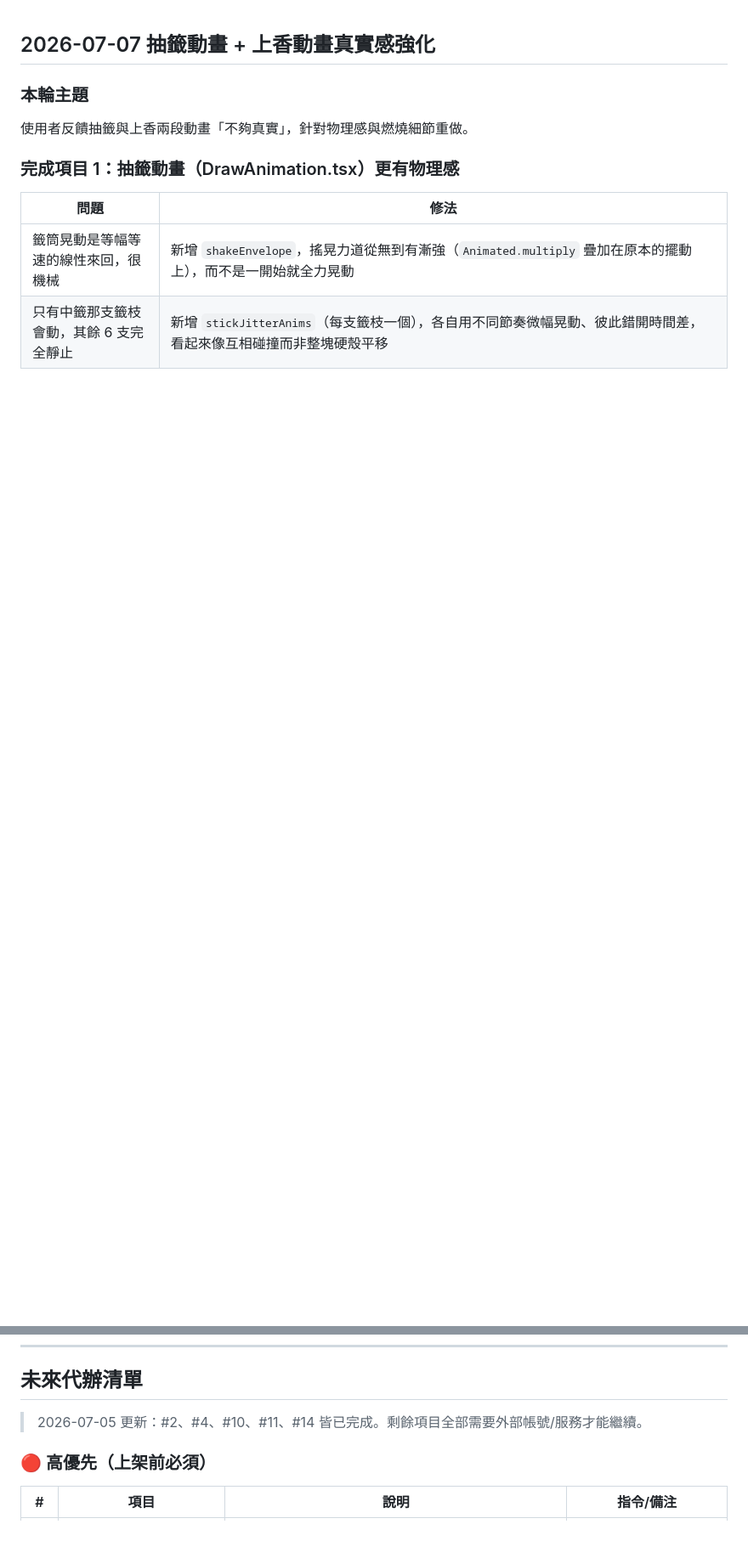
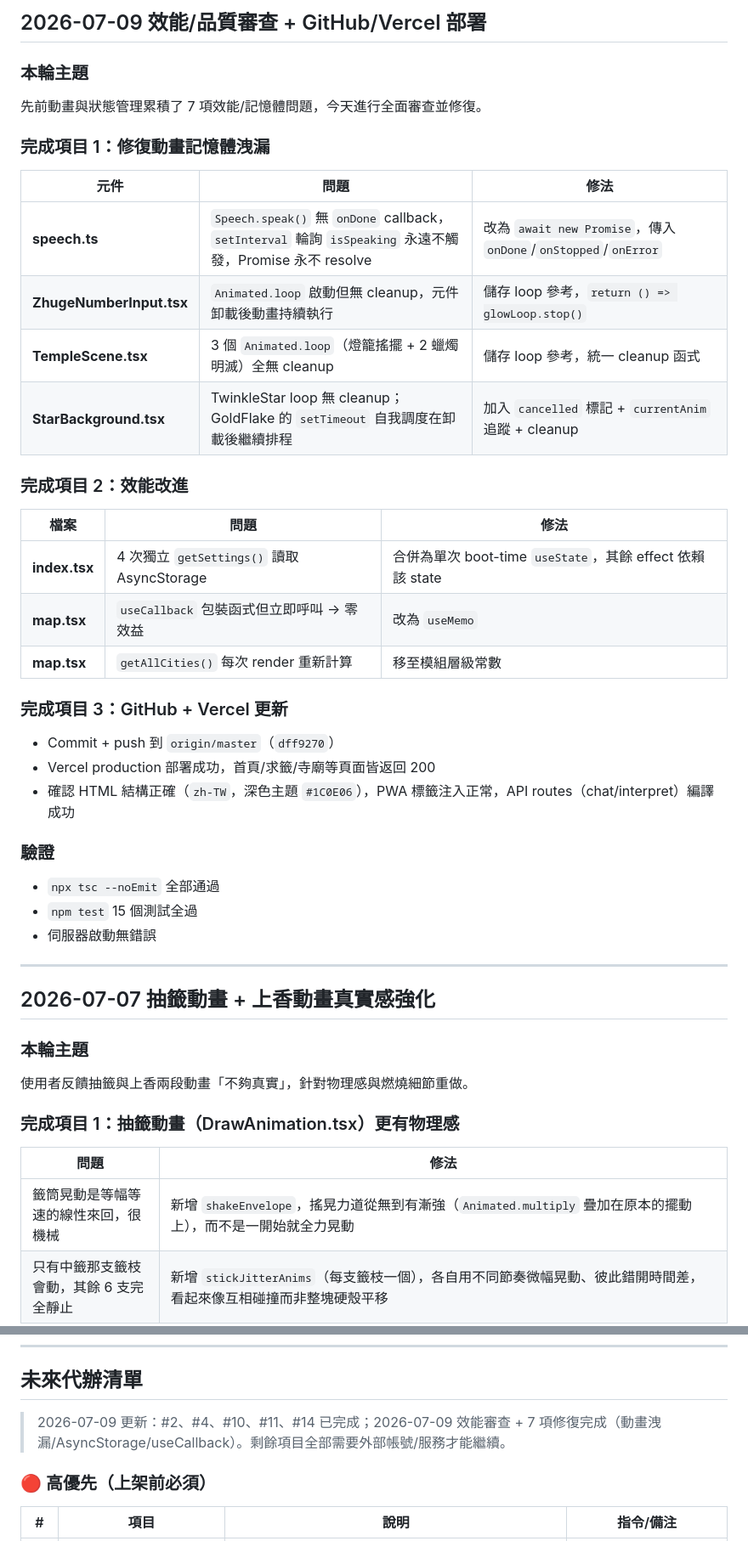
Before and after one commit to MAGICSMALLBEAR/shenming-divination, a Markdown page: WORKLOG.md, 2 parts joined by grey strips. Shown at 85% size. GitHub-like rendering; blank space fills up the shorter version.

Commit message:
@ docs: 補 2026-07-09 效能審查工作日誌與代辦更新
Co-Authored-By: Claude Sonnet 5 <noreply@anthropic.com>
@

```diff
--- a/WORKLOG.md
+++ b/WORKLOG.md
@@ -1,3 +1,35 @@
+## 2026-07-09 效能/品質審查 + GitHub/Vercel 部署
+
+### 本輪主題
+先前動畫與狀態管理累積了 7 項效能/記憶體問題，今天進行全面審查並修復。
+
+### 完成項目 1：修復動畫記憶體洩漏
+| 元件 | 問題 | 修法 |
+|------|------|------|
+| **speech.ts** | `Speech.speak()` 無 `onDone` callback，`setInterval` 輪詢 `isSpeaking` 永遠不觸發，Promise 永不 resolve | 改為 `await new Promise`，傳入 `onDone`/`onStopped`/`onError` |
+| **ZhugeNumberInput.tsx** | `Animated.loop` 啟動但無 cleanup，元件卸載後動畫持續執行 | 儲存 loop 參考，`return () => glowLoop.stop()` |
+| **TempleScene.tsx** | 3 個 `Animated.loop`（燈籠搖擺 + 2 蠟燭明滅）全無 cleanup | 儲存 loop 參考，統一 cleanup 函式 |
+| **StarBackground.tsx** | TwinkleStar loop 無 cleanup；GoldFlake 的 `setTimeout` 自我調度在卸載後繼續排程 | 加入 `cancelled` 標記 + `currentAnim` 追蹤 + cleanup |
+
+### 完成項目 2：效能改進
+| 檔案 | 問題 | 修法 |
+|------|------|------|
+| **index.tsx** | 4 次獨立 `getSettings()` 讀取 AsyncStorage | 合併為單次 boot-time `useState`，其餘 effect 依賴該 state |
+| **map.tsx** | `useCallback` 包裝函式但立即呼叫 → 零效益 | 改為 `useMemo` |
+| **map.tsx** | `getAllCities()` 每次 render 重新計算 | 移至模組層級常數 |
+
+### 完成項目 3：GitHub + Vercel 更新
+- Commit + push 到 `origin/master`（`dff9270`）
+- Vercel production 部署成功，首頁/求籤/寺廟等頁面皆返回 200
+- 確認 HTML 結構正確（`zh-TW`，深色主題 `#1C0E06`），PWA 標籤注入正常，API routes（chat/interpret）編譯成功
+
+### 驗證
+- `npx tsc --noEmit` 全部通過
+- `npm test` 15 個測試全過
+- 伺服器啟動無錯誤
+
+---
+
 ## 2026-07-07 抽籤動畫 + 上香動畫真實感強化
 
 ### 本輪主題
@@ -263,7 +295,7 @@ Firebase 接入、IAP 真實付款、Fly.io 後端部署、Crash reporting/Analy
 
 ## 未來代辦清單
 
-> 2026-07-05 更新：#2、#4、#10、#11、#14 皆已完成。剩餘項目全部需要外部帳號/服務才能繼續。
+> 2026-07-09 更新：#2、#4、#10、#11、#14 已完成；2026-07-09 效能審查 + 7 項修復完成（動畫洩漏/AsyncStorage/useCallback）。剩餘項目全部需要外部帳號/服務才能繼續。
 
 ### 🔴 高優先（上架前必須）
 
```
